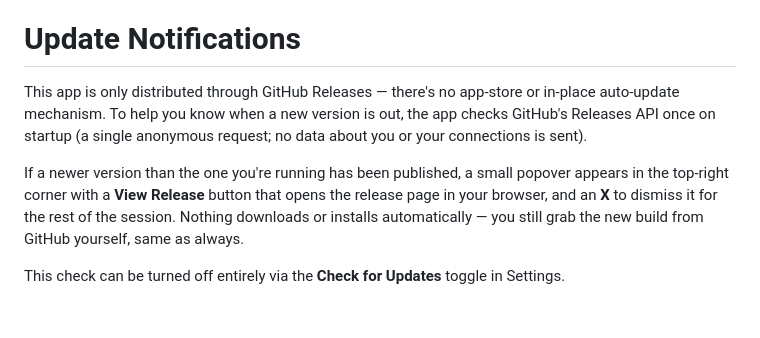
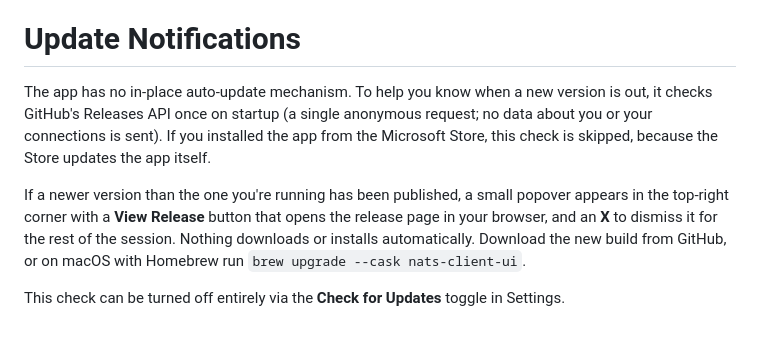
Before and after one commit to nverbeek/nats_client_flutter, a Markdown page: assets/app_help.md, the part around the change. Rendered like a GitHub page.

```diff
--- a/assets/app_help.md
+++ b/assets/app_help.md
@@ -233,8 +233,8 @@ The bar also shows:
 - **Status**: Current connection status.
 
 # Update Notifications
-This app is only distributed through GitHub Releases — there's no app-store or in-place auto-update mechanism. To help you know when a new version is out, the app checks GitHub's Releases API once on startup (a single anonymous request; no data about you or your connections is sent).
+The app has no in-place auto-update mechanism. To help you know when a new version is out, it checks GitHub's Releases API once on startup (a single anonymous request; no data about you or your connections is sent). If you installed the app from the Microsoft Store, this check is skipped, because the Store updates the app itself.
 
-If a newer version than the one you're running has been published, a small popover appears in the top-right corner with a **View Release** button that opens the release page in your browser, and an **X** to dismiss it for the rest of the session. Nothing downloads or installs automatically — you still grab the new build from GitHub yourself, same as always.
+If a newer version than the one you're running has been published, a small popover appears in the top-right corner with a **View Release** button that opens the release page in your browser, and an **X** to dismiss it for the rest of the session. Nothing downloads or installs automatically. Download the new build from GitHub, or on macOS with Homebrew run `brew upgrade --cask nats-client-ui`.
 
 This check can be turned off entirely via the **Check for Updates** toggle in Settings.
```
Also changed, not shown: AGENTS.md (+11 -1 lines), CHANGELOG.md (+1 -0 lines).
